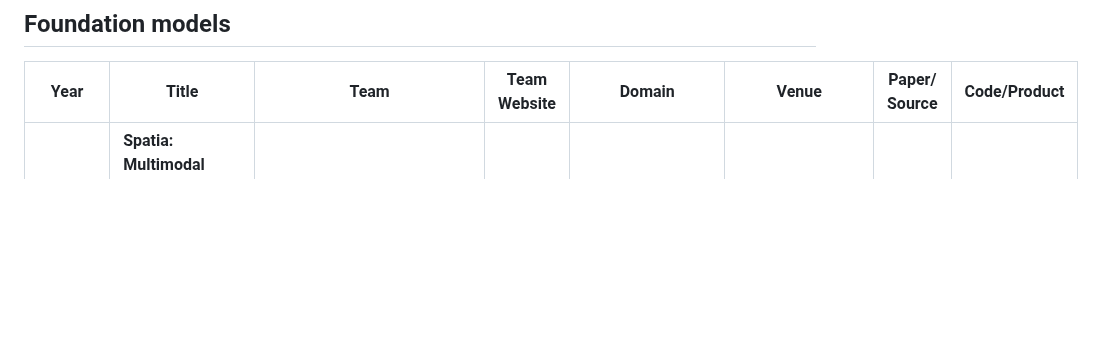
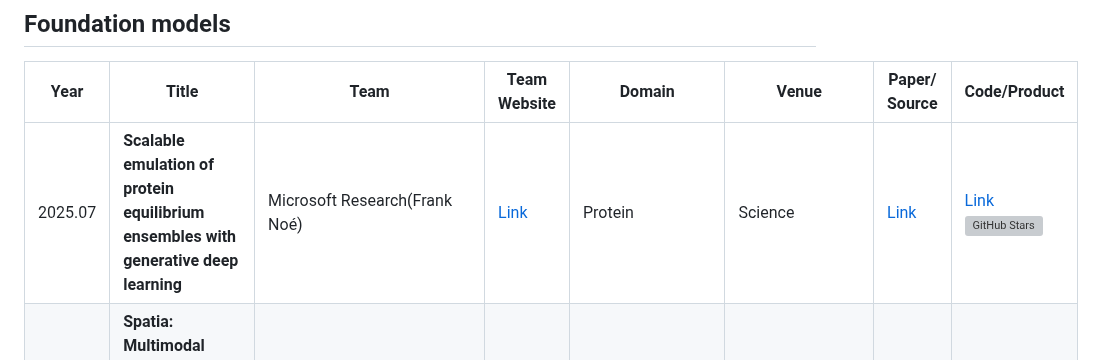
Before and after one commit to Webioinfo01/Awesome-AI-Meets-Biology, a Markdown page: readme.md, the part around one of its changes. Drawn GitHub-style; blank space fills up the shorter version; grey boxes are pictures that could not be loaded.

```diff
--- a/readme.md
+++ b/readme.md
@@ -39,6 +39,7 @@ AI separated into "Foundation models" and "AI Agents" for biomedical/bioinformat
 
 | Year    | Title                                                        | Team                                         | Team Website                                  | Domain                                                       | Venue                       | Paper/ Source                                                | Code/Product                                                 |
 | ------- | ------------------------------------------------------------ | -------------------------------------------- | --------------------------------------------- | ------------------------------------------------------------ | --------------------------- | ------------------------------------------------------------ | ------------------------------------------------------------ |
+| 2025.07 | **Scalable emulation of protein equilibrium ensembles with generative deep learning** | Microsoft Research(Frank Noé)                | [Link](https://github.com/microsoft)          | Protein                                                      | Science                     | [Link](https://www.science.org/doi/10.1126/science.adv9817)  | [Link](https://github.com/microsoft/bioemu) ![GitHub Stars](https://img.shields.io/github/stars/microsoft/bioemu) |
 | 2025.07 | **Spatia: Multimodal Model for Prediction and Generation of Spatial Cell Phenotypes** | Marinka Zitnik                               | [Link](https://zitniklab.hms.harvard.edu/)    | spatial single cell RNA                                      | ArXiv                       | [Link](https://arxiv.org/html/2507.04704v1#S4)               |                                                              |
 | 2025.07 | **RiNALMo: general-purpose RNA language models can generalize well on structure prediction tasks** |                                              |                                               | RNA                                                          | Nature Communication        | [Link](https://www.nature.com/articles/s41467-025-60872-5)   | [Link](https://github.com/lbcb-sci/RiNALMo)                  |
 | 2025.06 | **Predicting cellular responses to perturbation across diverse contexts with State** | Arc Institute(Yusuf H. Roohani)              | [Link](https://github.com/ArcInstitute)       | genetic, signaling, and chemical perturbation scRNA          | bioRxiv                     | [Link](https://www.biorxiv.org/content/10.1101/2025.06.26.661135v1) | [Link](https://github.com/ArcInstitute/state)                |
```
Also changed, not shown: other parts of readme.md (+24 -24 lines).
